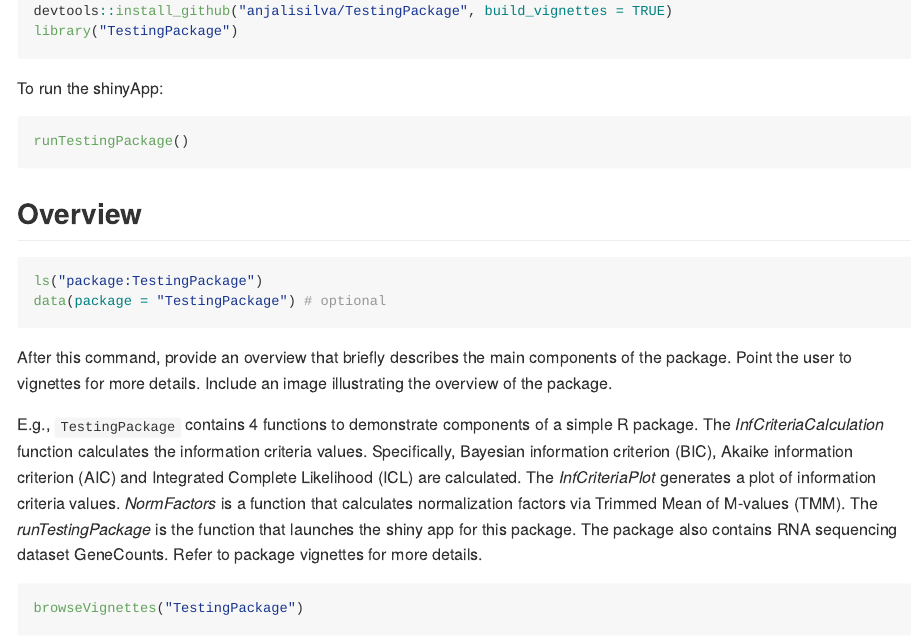
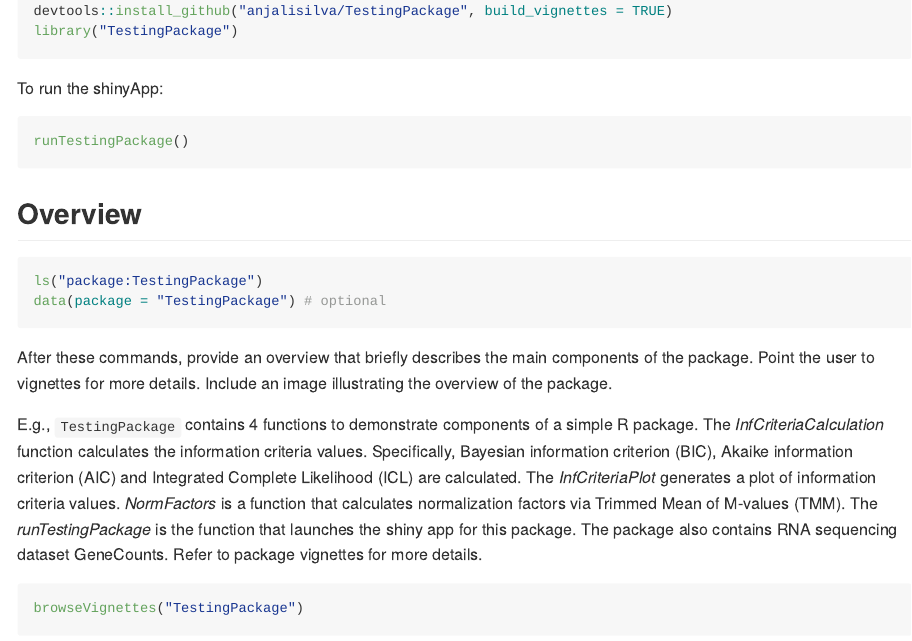
Before and after one commit to anjalisilva/TestingPackage, an R Markdown document (README.Rmd): the page in a window 1100 px wide, from 510 px down. The pictures show the output file README.md that the author committed with the source, drawn offline in the style of GitHub.

Commit message:
Modification to README

````diff
--- a/README.Rmd
+++ b/README.Rmd
@@ -45,7 +45,7 @@ ls("package:TestingPackage")
 data(package = "TestingPackage") # optional
 ```
 
-After this command, provide an overview that briefly describes the main components of the package. Point the user to vignettes for more details. Include an image illustrating the overview of the package.
+After these commands, provide an overview that briefly describes the main components of the package. Point the user to vignettes for more details. Include an image illustrating the overview of the package.
 
 E.g., `TestingPackage` contains 4 functions to demonstrate components of a simple R package. The *InfCriteriaCalculation* function calculates the information criteria values. Specifically, Bayesian information criterion (BIC), Akaike information criterion (AIC) and Integrated Complete Likelihood (ICL) are calculated. The *InfCriteriaPlot* generates a plot of information criteria values. *NormFactors* is a function that calculates normalization factors via Trimmed Mean of M-values (TMM). The *runTestingPackage* is the function that launches the shiny app for this package. The package also contains RNA sequencing dataset GeneCounts. Refer to package vignettes for more details.
 
````
Also changed, not shown: README.md.
